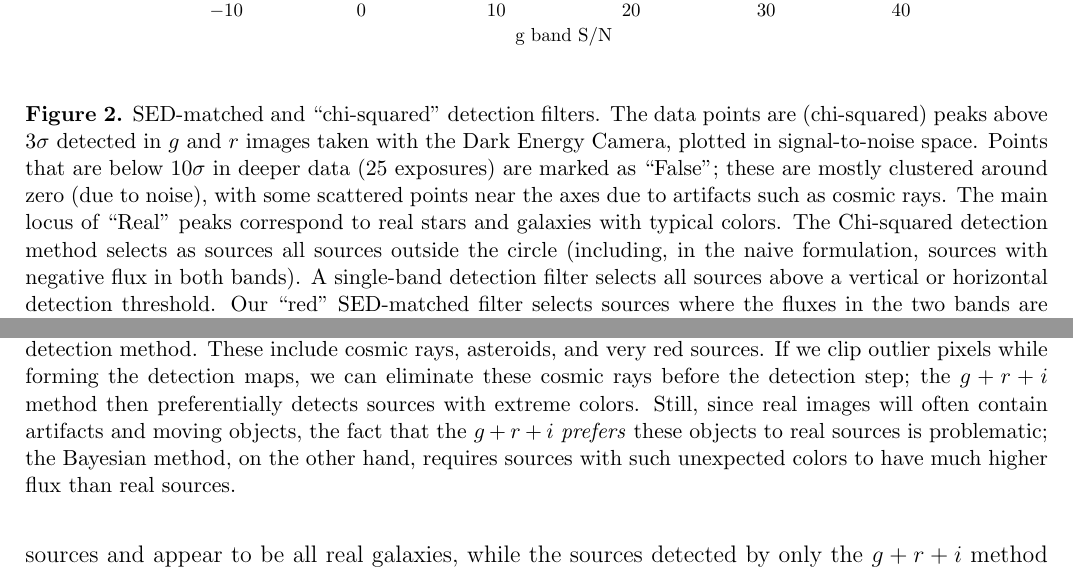
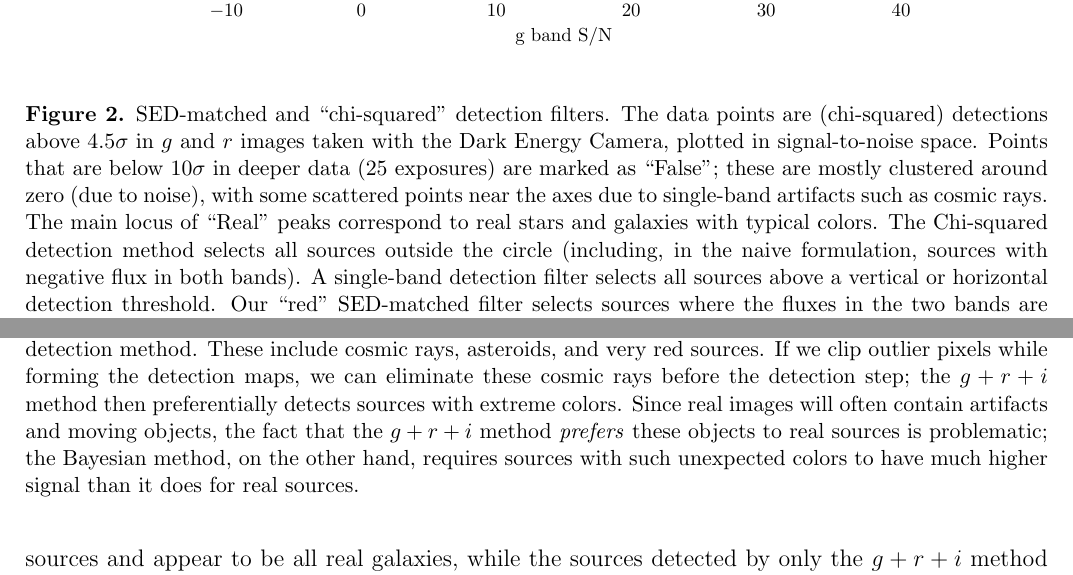
Before and after one commit to dstndstn/detection-paper, a LaTeX paper (detection.tex): two parts of pages 10 and 19 of 27, joined at a grey line, cut so that both start at the same text. Compiled offline with pdfLaTeX.

Commit message:
adjust SED vs Chi-squared figure caption

```diff
--- a/detection.tex
+++ b/detection.tex
@@ -828,15 +828,15 @@ detection threshold is taken as evidence as a source.  See Figure
   \begin{center}
     \includegraphics[width=0.8\textwidth]{sed-matched}
     \caption{SED-matched and ``chi-squared'' detection filters.  The
-      data points are (chi-squared) peaks above $3 \sigma$ detected in
+      data points are (chi-squared) detections above $4.5 \sigma$ in
       $g$ and $r$ images taken with the Dark Energy Camera, plotted in
       signal-to-noise space.  Points that are below $10 \sigma$ in
       deeper data (25 exposures) are marked as ``False''; these are
       mostly clustered around zero (due to noise), with some scattered
-      points near the axes due to artifacts such as cosmic rays. The
+      points near the axes due to single-band artifacts such as cosmic rays. The
       main locus of ``Real'' peaks correspond to real stars and
       galaxies with typical colors.  The Chi-squared detection method
-      selects as sources all sources outside the circle (including, in
+      selects all sources outside the circle (including, in
       the naive formulation, sources with negative flux in both
       bands).  A single-band detection filter selects all sources
       above a vertical or horizontal detection threshold.  Our ``red''
@@ -1298,11 +1298,11 @@ of exposures is available in Tables \ref{tab:exposures} and
       If we clip outlier pixels while forming the detection maps, we
       can eliminate these cosmic rays before the detection step; the
       $g+r+i$ method then preferentially detects sources with extreme
-      colors.  Still, since real images will often contain artifacts
-      and moving objects, the fact that the $g+r+i$ \emph{prefers} these
+      colors.  Since real images will often contain artifacts
+      and moving objects, the fact that the $g+r+i$ method \emph{prefers} these
       objects to real sources is problematic; the Bayesian method, on
       the other hand, requires sources with such unexpected colors to have
-      much higher flux than real sources.
+      much higher signal than it does for real sources.
       \label{fig:only}}
   \end{center}
 \end{figure}
```
